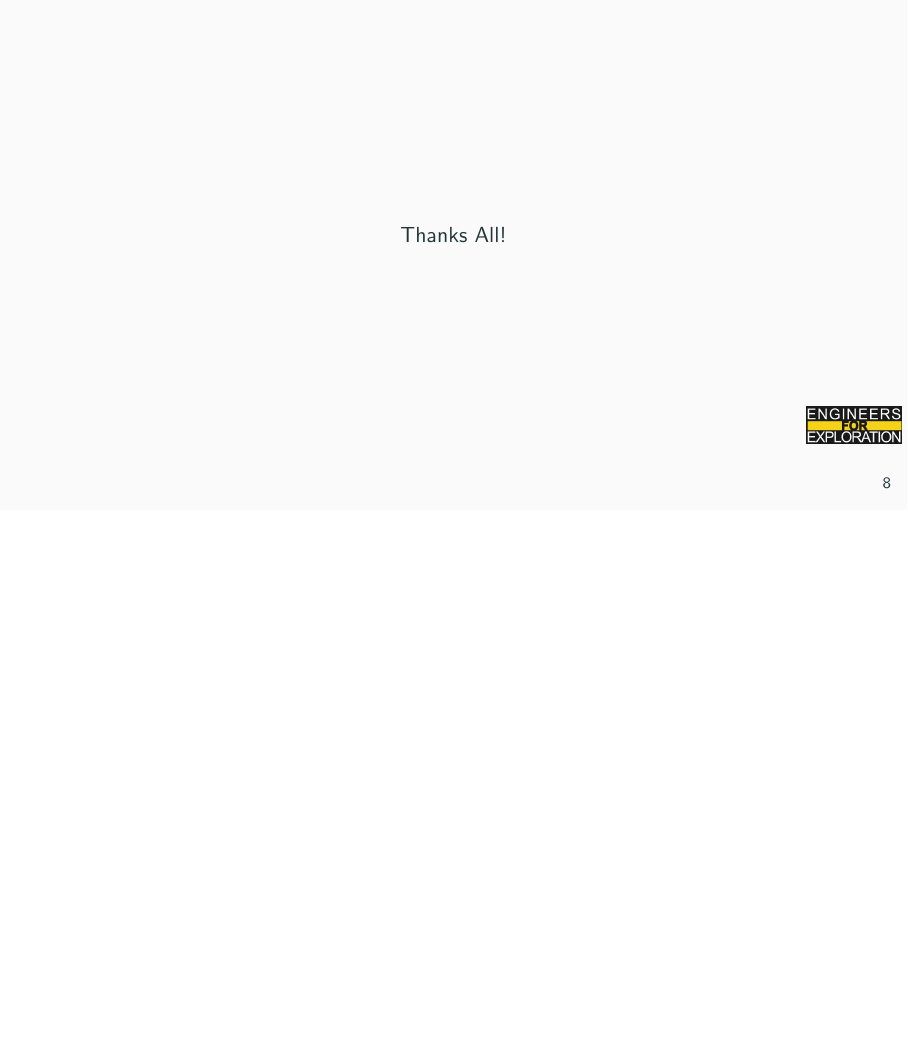
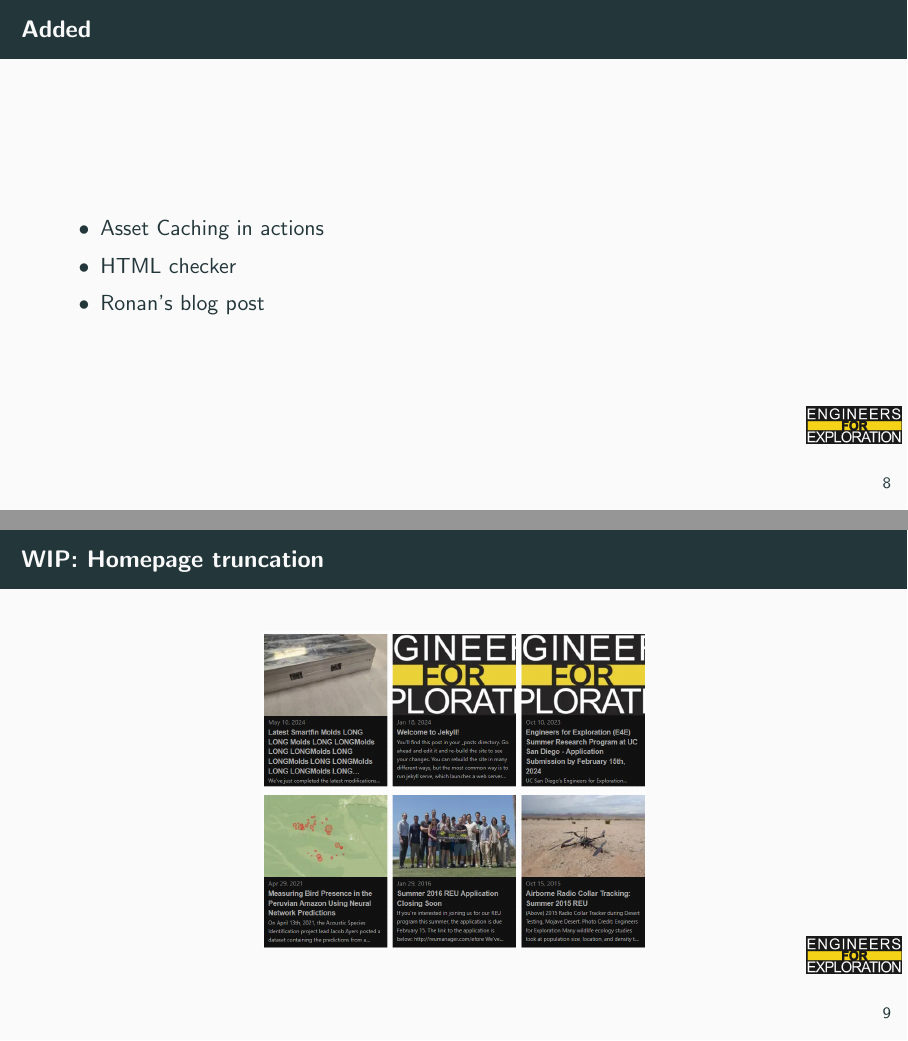
Before and after one commit to UCSD-E4E/weekly_presentations, LaTeX slides (presentation.tex, which reads project_web.tex): page 12 of 12 before the commit and pages 12 and 13 of 15 after it, the two joined at a grey line, the shorter picture padded with empty space. Compiled offline with pdfLaTeX.

Commit message:
Website (#78)
Co-authored-by: Sean Perry <sean.hyatt.perry@gmail.com>

```diff
--- a/project_web.tex
+++ b/project_web.tex
@@ -0,0 +1,12 @@
+\begin{frame}{Added}
+    \begin{itemize}
+        \item Asset Caching in actions
+        \item HTML checker
+        \item Ronan's blog post
+    \end{itemize}
+\end{frame}
+
+\begin{frame}{WIP: Homepage truncation}
+    \centering
+    \includegraphics[height=0.7\textheight,width=0.7\textwidth,keepaspectratio]{./images/homepage.png}
+\end{frame}
```
Also changed, not shown: images/homepage.png (added), images/students.png (added), project_web.tex (11 more changed lines).
